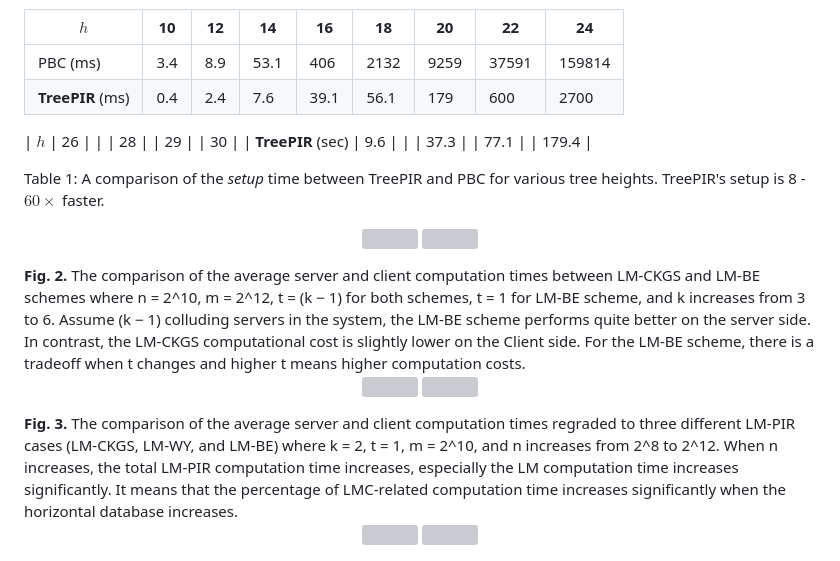
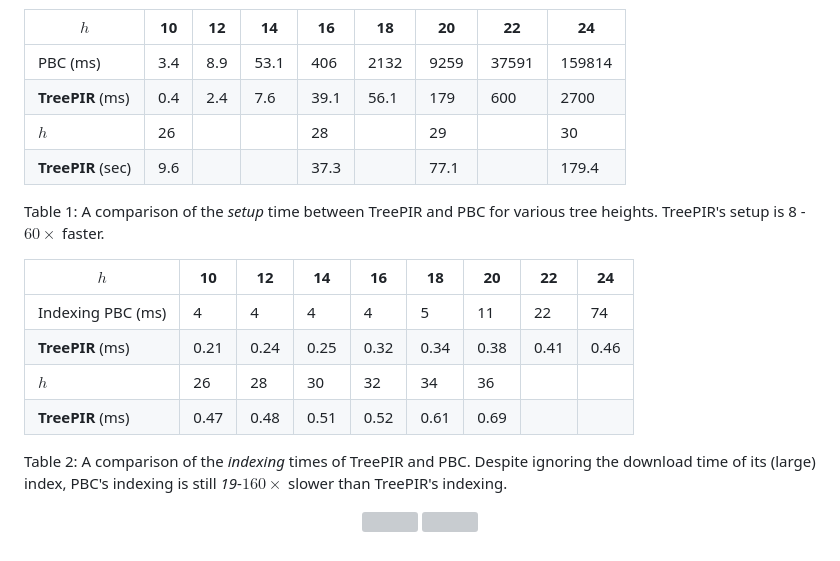
Before and after one commit to newPIR/TreePIR, a Markdown page: README.md, the part around the change. Drawn GitHub-style; grey boxes are pictures that could not be loaded.

```diff
--- a/README.md
+++ b/README.md
@@ -99,21 +99,20 @@ TreePIR has significantly faster setup and indexing thanks to its efficient colo
 |-----|----|----|----|----|----|----|----|----|
 | PBC (ms) | 3.4 | 8.9 | 53.1 | 406 | 2132 | 9259 | 37591 | 159814 |
 | **TreePIR** (ms) | 0.4 | 2.4 | 7.6 | 39.1 | 56.1 | 179 | 600 | 2700 |
-
 | $h$ | 26 |    |    | 28 |    | 29 |    | 30 |
 | **TreePIR** (sec) | 9.6 |    |    | 37.3 |    | 77.1 |    | 179.4 |
 
 Table 1: A comparison of the *setup* time between TreePIR and PBC for various tree heights. TreePIR's setup is 8 - $60\times$ faster.
 
-<p align="center">
-  <img width="400" height="300" src="https://user-images.githubusercontent.com/87842051/230779728-d474a1e3-6d0a-4ad2-83d4-5ab550d265fa.png"> <img width="400" height="300" src="https://user-images.githubusercontent.com/87842051/230779764-8e25f985-b584-4f24-9cab-def75f1c7efa.png">
-</p>
-<strong> Fig. 2.</strong> The comparison of the average server and client computation times between LM-CKGS and LM-BE schemes where n = 2^10, m = 2^12, t = (k − 1) for both schemes, t = 1 for LM-BE scheme, and k increases from 3 to 6. Assume (k − 1) colluding servers in the system, the LM-BE scheme performs quite better on the server side. In contrast, the LM-CKGS computational cost is slightly lower on the Client side. For the LM-BE scheme, there is a tradeoff when t changes and higher t means higher computation costs.
+| $h$ | 10 | 12 | 14 | 16 | 18 | 20 | 22 | 24 |
+|-----|----|----|----|----|----|----|----|----|
+| Indexing PBC (ms) | 4 | 4 | 4 | 4 | 5 | 11 | 22 | 74 |
+| **TreePIR** (ms) | 0.21 | 0.24 | 0.25 | 0.32 | 0.34 | 0.38 | 0.41 | 0.46 |
+| $h$ | 26 | 28 | 30 | 32 | 34 | 36 |
+| **TreePIR** (ms) | 0.47 | 0.48 | 0.51 | 0.52 | 0.61 | 0.69 |
 
-<p align="center">
-  <img width="400" height="300" src="https://user-images.githubusercontent.com/87842051/230779833-3170bd8e-fe30-4c38-9a2c-93dcd0349aad.png"> <img width="400" height="300" src="https://user-images.githubusercontent.com/87842051/230779844-739ba227-cd21-4eb8-8732-4354c653d709.png">
-</p>
-<strong> Fig. 3.</strong> The comparison of the average server and client computation times regraded to three different LM-PIR cases (LM-CKGS, LM-WY, and LM-BE) where k = 2, t = 1, m = 2^10, and n increases from 2^8 to 2^12. When n increases, the total LM-PIR computation time increases, especially the LM computation time increases significantly. It means that the percentage of LMC-related computation time increases significantly when the horizontal database increases.
+Table 2: A comparison of the *indexing* times of TreePIR and PBC. Despite ignoring the download time of its (large) index, PBC's indexing is still *19*-$160\times$ slower than TreePIR's indexing.
+
 
 <p align="center">
   <img width="400" height="300" src="https://user-images.githubusercontent.com/87842051/230779906-eb2ffdf5-a405-4989-9ee5-f0d9c51530b7.png"> <img width="400" height="300" src="https://user-images.githubusercontent.com/87842051/230779912-8aeb452f-e90f-4947-978c-4230d8fddf64.png">
```
